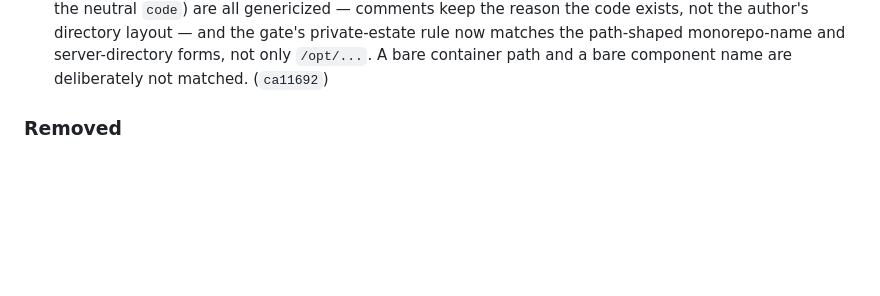
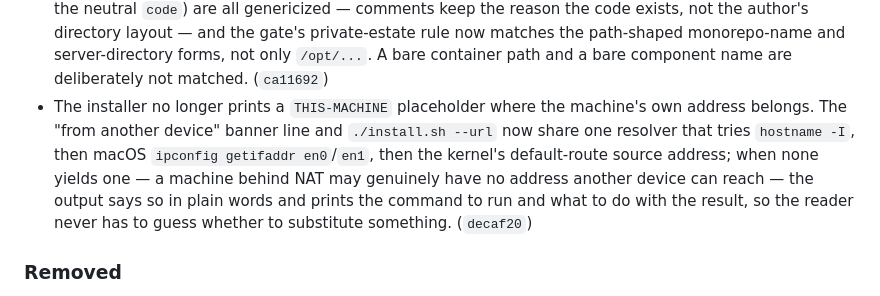
Before and after one commit to lukenau/hub-stack, a Markdown page: CHANGELOG.md, the part around the change. GitHub-like rendering; blank space fills up the shorter version.

Commit message:
docs: record the installer address fix in the changelog
Signed-off-by: Luke Nau <luke@users.noreply.github.com>

```diff
--- a/CHANGELOG.md
+++ b/CHANGELOG.md
@@ -76,6 +76,7 @@ earlier release to compare against.
 - The server's own module docstring no longer names an internal deployment: the optional liveness probe is described generically, so the publish gate's internal-hostname scan is clean instead of matching a bare prose component name. (`9e5dfc7`)
 - The brief fixture no longer names a private work-capture tool, and the tree it broke parses again: the synthetic captured items carried the tool's name as their display `source` (rendered as the item sheet eyebrow), now the neutral `Capture`, and the same rewrite left an unquoted `capture-sync` object key in `app/src/components/brief/briefModel.ts` — a syntax error that failed every suite importing it — now quoted. (`55c913b`)
 - The tree no longer carries the author's private repository layout, and the publish gate can now see that class: references to the private monorepo's server directory in comments and test fixtures, the monorepo named by its container mount, its checkout path in the launchd template, and its file-browser root id (now the neutral `code`) are all genericized — comments keep the reason the code exists, not the author's directory layout — and the gate's private-estate rule now matches the path-shaped monorepo-name and server-directory forms, not only `/opt/...`. A bare container path and a bare component name are deliberately not matched. (`ca11692`)
+- The installer no longer prints a `THIS-MACHINE` placeholder where the machine's own address belongs. The "from another device" banner line and `./install.sh --url` now share one resolver that tries `hostname -I`, then macOS `ipconfig getifaddr en0`/`en1`, then the kernel's default-route source address; when none yields one — a machine behind NAT may genuinely have no address another device can reach — the output says so in plain words and prints the command to run and what to do with the result, so the reader never has to guess whether to substitute something. (`decaf20`)
 
 ### Removed
 
```
